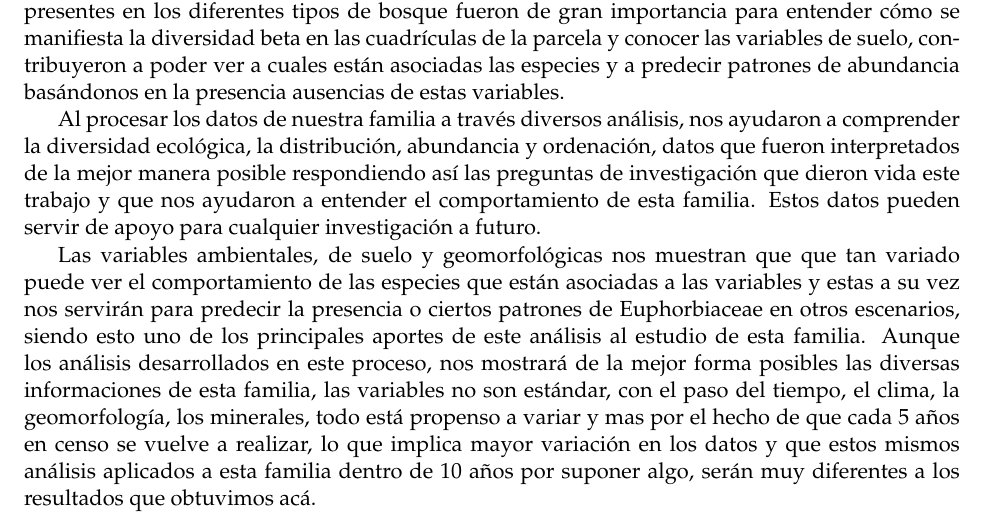
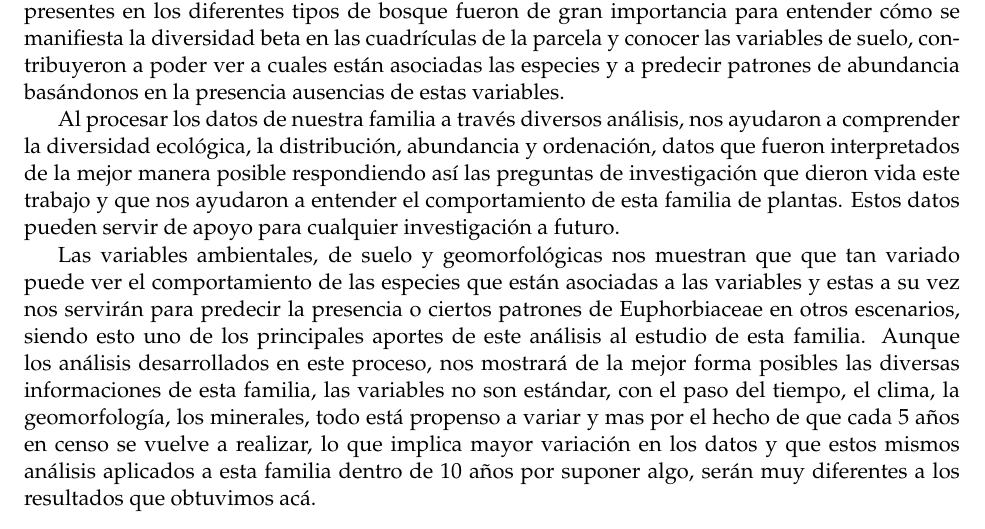
Before and after one commit to biogeografia-202002/unidad-0-asignacion-99-mi-manuscrito-YPamelaReyes, an R Markdown document (manuscrito.Rmd): part of page 32 of 33, cut so that both start at the same text. Rendered offline with R 4.5, knitr and Pandoc, then LaTeX, with nearby package versions; some code elsewhere in the file could not run offline.

Commit message:
Avances Finales

```diff
--- a/manuscrito.Rmd
+++ b/manuscrito.Rmd
@@ -290,7 +290,7 @@ Esto cambios brusco de la ordenación de las especies en los diferentes análisi
 A modo de discusión o más bien de conclusión, es  evidente lo clara que está la representación de la riqueza de Euphorbiaceae e incluso a que  variables descriptivas está asociada, información imprescindible para el desarrollo de los análisis desarrollados.
 Los patrones de las especies  presentes en los diferentes tipos de bosque fueron de gran importancia para entender cómo se manifiesta la diversidad beta en las cuadrículas de la parcela y conocer las variables de suelo, contribuyeron  a poder ver a cuales están asociadas las especies y a predecir patrones de abundancia basándonos en la presencia ausencias de estas variables.
 
-Al procesar los datos de nuestra familia a través diversos análisis, nos ayudaron a comprender la diversidad ecológica, la distribución, abundancia y ordenación, datos que fueron interpretados de la mejor manera posible respondiendo así las preguntas de investigación que dieron vida este trabajo y que nos ayudaron a entender el comportamiento de esta familia.
+Al procesar los datos de nuestra familia a través diversos análisis, nos ayudaron a comprender la diversidad ecológica, la distribución, abundancia y ordenación, datos que fueron interpretados de la mejor manera posible respondiendo así las preguntas de investigación que dieron vida este trabajo y que nos ayudaron a entender el comportamiento de esta familia de plantas.
 Estos datos pueden servir de apoyo para cualquier investigación a futuro.
 
 Las variables ambientales, de suelo y geomorfológicas nos muestran que que tan variado puede ver el comportamiento de las especies que están asociadas a las variables y estas a su vez nos servirán para predecir la presencia o ciertos patrones de Euphorbiaceae en otros escenarios, siendo esto uno de los principales aportes de este análisis al estudio de esta familia.
```
Also changed, not shown: manuscrito.tex, manuscrito_files/figure-latex/unnamed-chunk-3-1.pdf, 1 other file.
